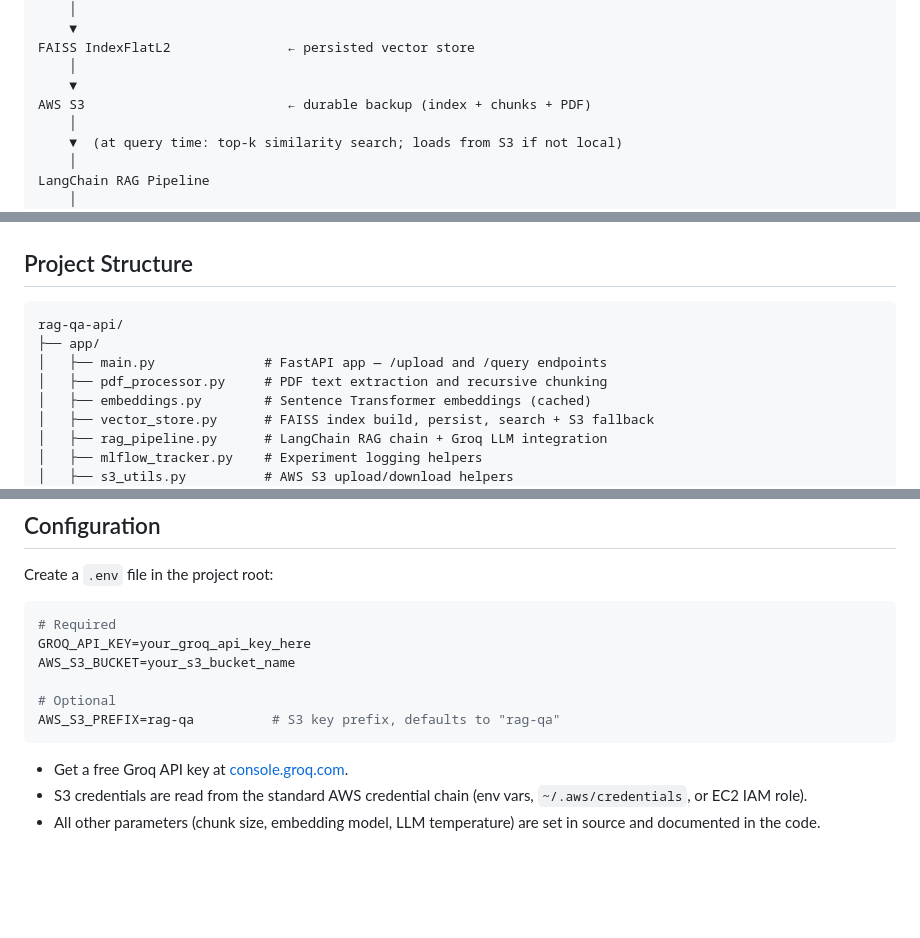
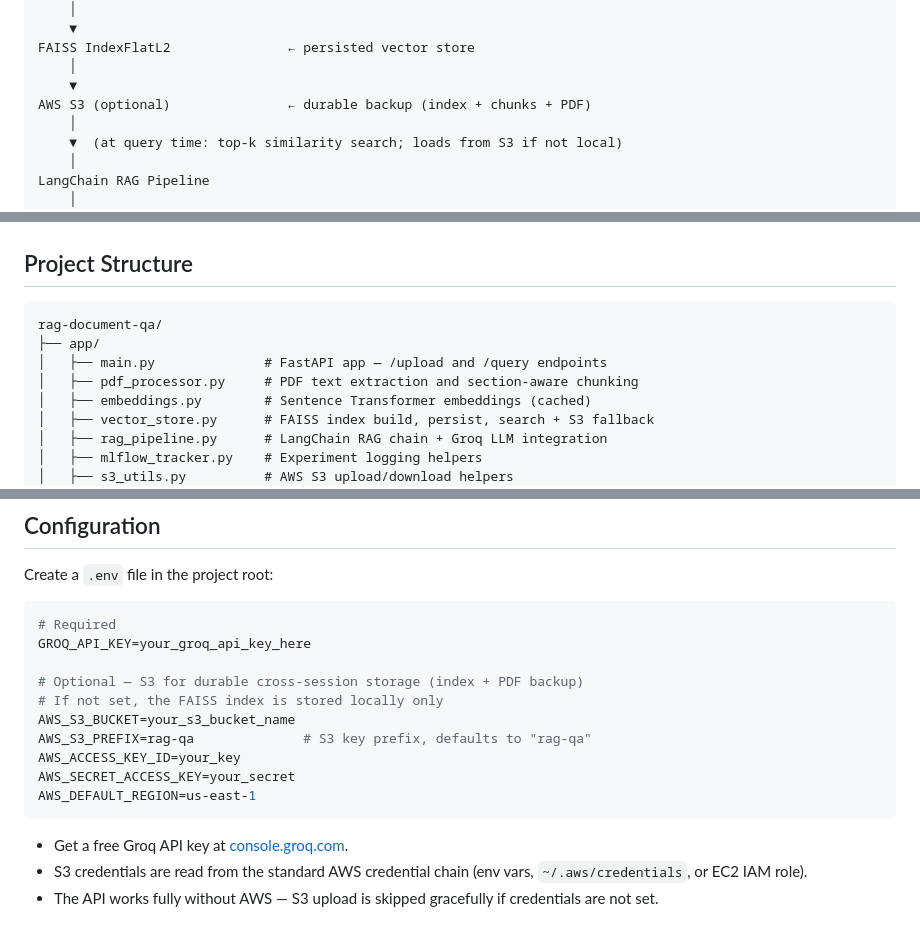
Before and after one commit to madhumitha-murthy/rag-document-qa, a Markdown page: README.md, 3 parts joined by grey strips. Drawn GitHub-style; blank space fills up the shorter version.

````diff
--- a/README.md
+++ b/README.md
@@ -51,7 +51,7 @@ HuggingFace all-MiniLM-L6-v2   ← 384-dim sentence embeddings
 FAISS IndexFlatL2               ← persisted vector store
     │
     ▼
-AWS S3                          ← durable backup (index + chunks + PDF)
+AWS S3 (optional)               ← durable backup (index + chunks + PDF)
     │
     ▼  (at query time: top-k similarity search; loads from S3 if not local)
     │
@@ -190,10 +190,10 @@ Each question in the experiment has a set of expected keywords. `keyword_recall`
 ## Project Structure
 
 ```
-rag-qa-api/
+rag-document-qa/
 ├── app/
 │   ├── main.py              # FastAPI app — /upload and /query endpoints
-│   ├── pdf_processor.py     # PDF text extraction and recursive chunking
+│   ├── pdf_processor.py     # PDF text extraction and section-aware chunking
 │   ├── embeddings.py        # Sentence Transformer embeddings (cached)
 │   ├── vector_store.py      # FAISS index build, persist, search + S3 fallback
 │   ├── rag_pipeline.py      # LangChain RAG chain + Groq LLM integration
@@ -225,12 +225,16 @@ Create a `.env` file in the project root:
 ```env
 # Required
 GROQ_API_KEY=your_groq_api_key_here
+
+# Optional — S3 for durable cross-session storage (index + PDF backup)
+# If not set, the FAISS index is stored locally only
 AWS_S3_BUCKET=your_s3_bucket_name
-
-# Optional
-AWS_S3_PREFIX=rag-qa          # S3 key prefix, defaults to "rag-qa"
+AWS_S3_PREFIX=rag-qa              # S3 key prefix, defaults to "rag-qa"
+AWS_ACCESS_KEY_ID=your_key
+AWS_SECRET_ACCESS_KEY=your_secret
+AWS_DEFAULT_REGION=us-east-1
 ```
 
 - Get a free Groq API key at [console.groq.com](https://console.groq.com).
 - S3 credentials are read from the standard AWS credential chain (env vars, `~/.aws/credentials`, or EC2 IAM role).
-- All other parameters (chunk size, embedding model, LLM temperature) are set in source and documented in the code.
+- The API works fully without AWS — S3 upload is skipped gracefully if credentials are not set.
````
Also changed, not shown: other parts of README.md (+1 -1 lines).
